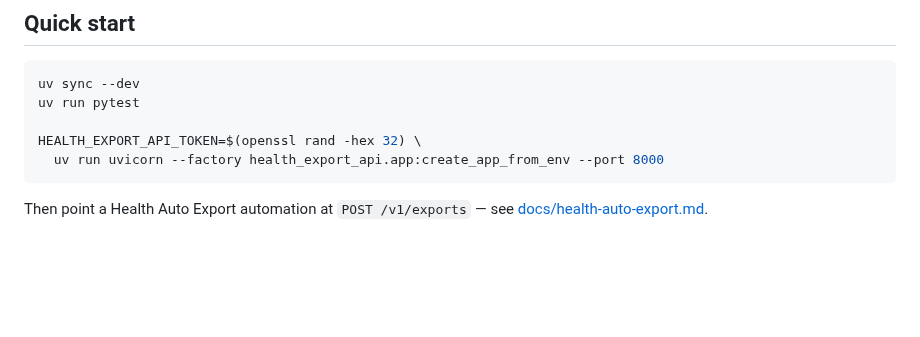
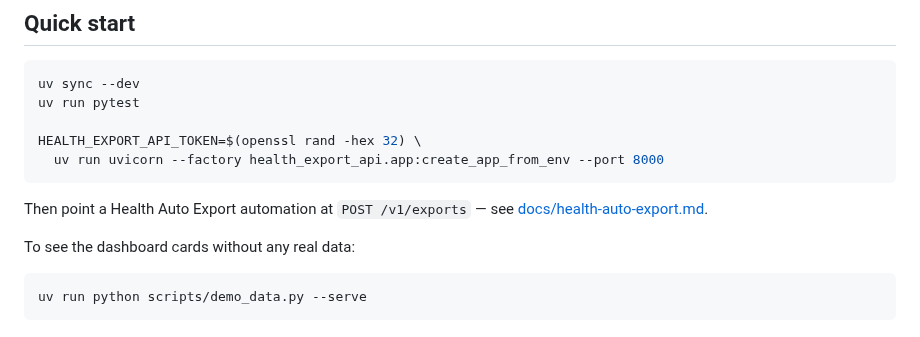
Before and after one commit to alexkrebiehl/health-export-api, a Markdown page: README.md, the part around the change. Rendered like a GitHub page; blank space fills up the shorter version.

````diff
--- a/README.md
+++ b/README.md
@@ -53,3 +53,9 @@ HEALTH_EXPORT_API_TOKEN=$(openssl rand -hex 32) \
 ```
 
 Then point a Health Auto Export automation at `POST /v1/exports` — see [docs/health-auto-export.md](docs/health-auto-export.md).
+
+To see the dashboard cards without any real data:
+
+```bash
+uv run python scripts/demo_data.py --serve
+```
````
Also changed, not shown: docs/deployment.md (+11 -0 lines), docs/rendering.md (+20 -1 lines), docs/images/chart-bar.png (added), docs/images/chart-line.png (added), docs/images/chart-stacked.png (added), docs/images/coverage-map.png (added), docs/images/stat-tiles.png (added), docs/images/theme.png (added), 1 other file.
